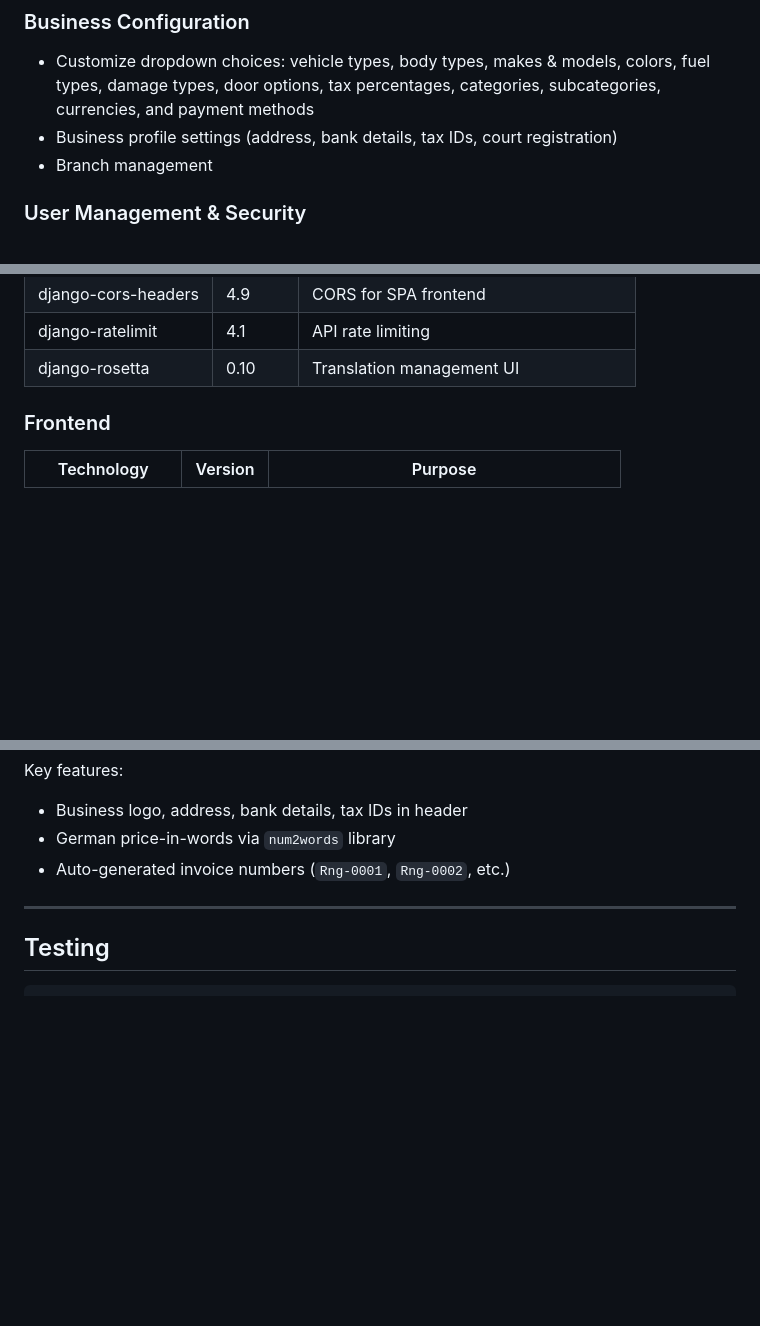
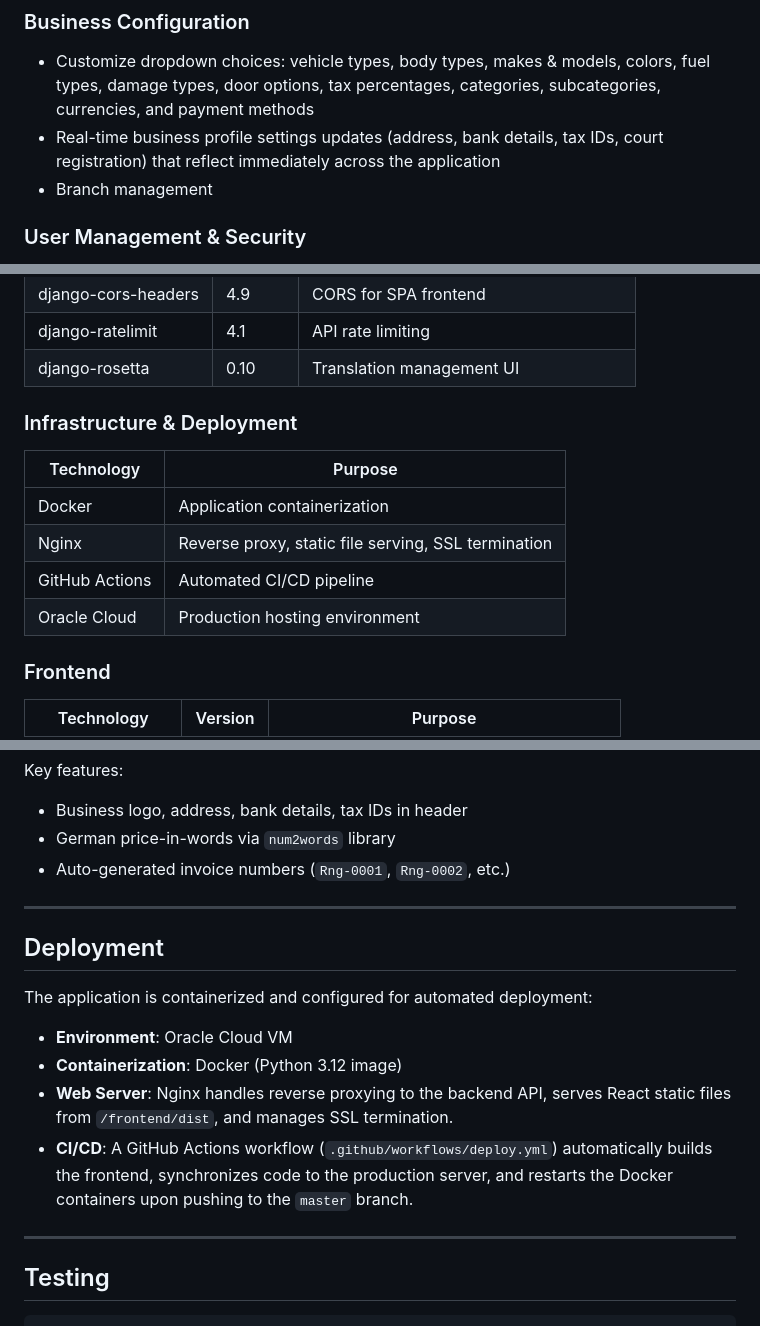
Before and after one commit to Abdullahmohammadaref/acar, a Markdown page: README.md, 3 parts joined by grey strips. Drawn GitHub-style; blank space fills up the shorter version.

Commit message:
docs: updated README.md file

````diff
--- a/README.md
+++ b/README.md
@@ -68,7 +69,7 @@ All PDFs generated server-side using ReportLab with business logo, address, bank
 
 ### Business Configuration
 - Customize dropdown choices: vehicle types, body types, makes & models, colors, fuel types, damage types, door options, tax percentages, categories, subcategories, currencies, and payment methods
-- Business profile settings (address, bank details, tax IDs, court registration)
+- Real-time business profile settings updates (address, bank details, tax IDs, court registration) that reflect immediately across the application
 - Branch management
 
 ### User Management & Security
@@ -110,6 +112,15 @@ All PDFs generated server-side using ReportLab with business logo, address, bank
 | django-cors-headers | 4.9 | CORS for SPA frontend |
 | django-ratelimit | 4.1 | API rate limiting |
 | django-rosetta | 0.10 | Translation management UI |
+
+### Infrastructure & Deployment
+
+| Technology | Purpose |
+|---|---|
+| Docker | Application containerization |
+| Nginx | Reverse proxy, static file serving, SSL termination |
+| GitHub Actions | Automated CI/CD pipeline |
+| Oracle Cloud | Production hosting environment |
 
 ### Frontend
 
@@ -359,6 +371,17 @@ Key features:
 
 ---
 
+## Deployment
+
+The application is containerized and configured for automated deployment:
+
+- **Environment**: Oracle Cloud VM
+- **Containerization**: Docker (Python 3.12 image)
+- **Web Server**: Nginx handles reverse proxying to the backend API, serves React static files from `/frontend/dist`, and manages SSL termination.
+- **CI/CD**: A GitHub Actions workflow (`.github/workflows/deploy.yml`) automatically builds the frontend, synchronizes code to the production server, and restarts the Docker containers upon pushing to the `master` branch.
+
+---
+
 ## Testing
 
 ```bash
````
Also changed, not shown: other parts of README.md (+4 -1 lines).
